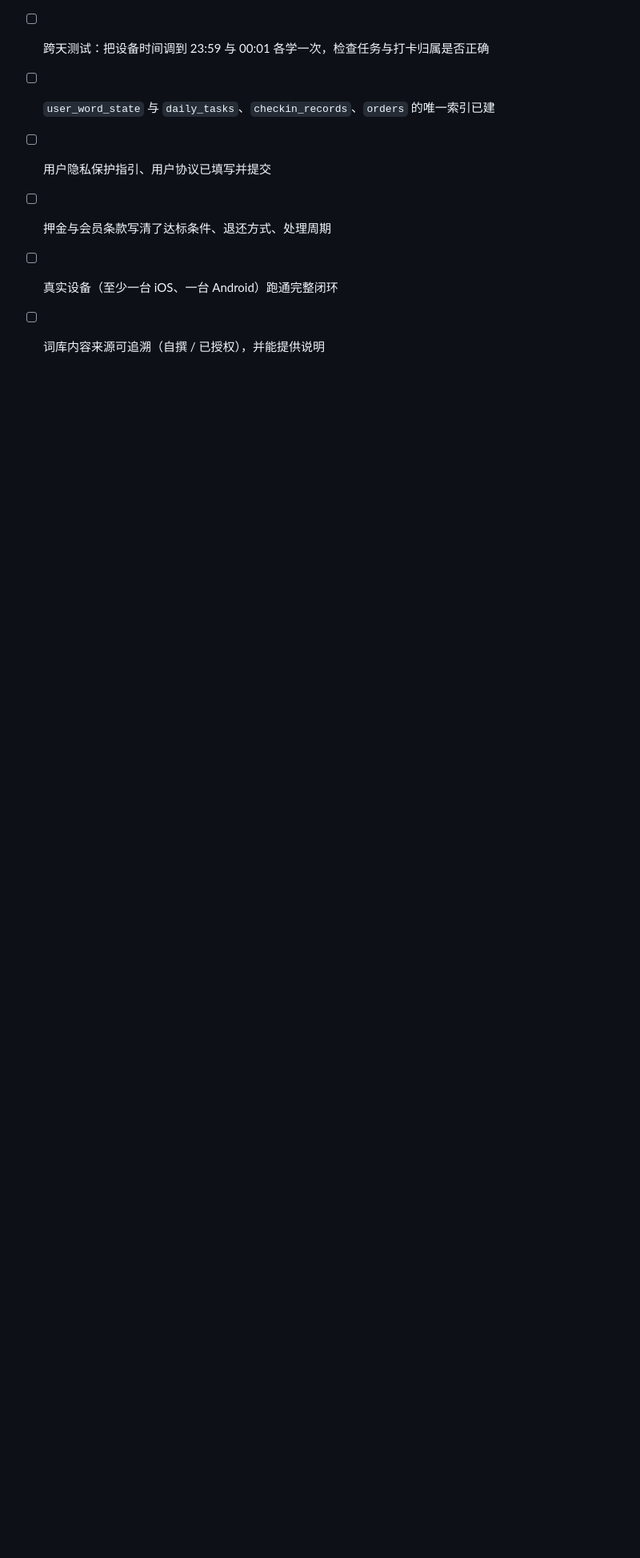
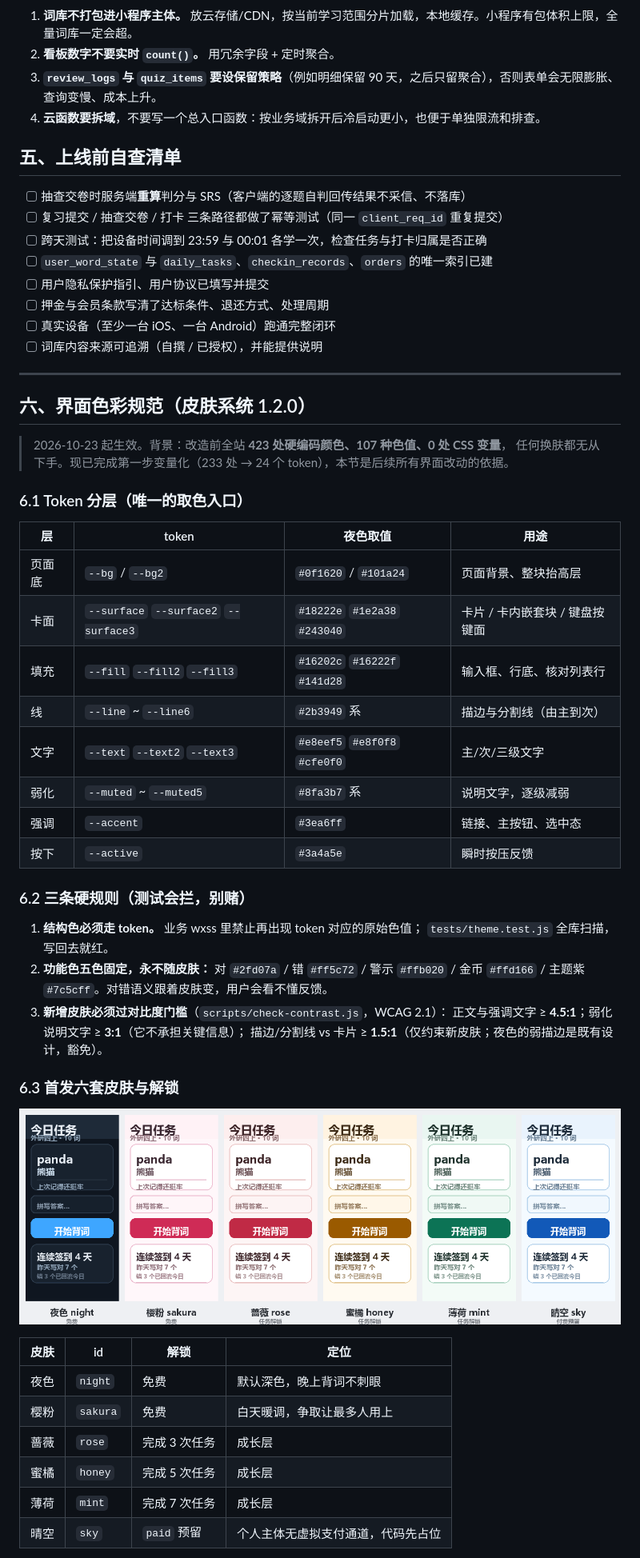
Before and after one commit to woxiaofa/wordCheck, a Markdown page: docs/设计约定.md, the part around one of its changes. Shown at 80% size. Drawn GitHub-style; pictures changed too: docs/assets/皮肤预览-六套.png (added); blank space fills up the shorter version.

Commit message:
皮肤规范落地：六套配色过 WCAG 对比度校验，色彩规范入设计约定，测试锁 17 项

```diff
--- a/docs/设计约定.md
+++ b/docs/设计约定.md
@@ -59,3 +59,47 @@
 - [ ] 押金与会员条款写清了达标条件、退还方式、处理周期
 - [ ] 真实设备（至少一台 iOS、一台 Android）跑通完整闭环
 - [ ] 词库内容来源可追溯（自撰 / 已授权），并能提供说明
+
+---
+
+## 六、界面色彩规范（皮肤系统 1.2.0）
+
+> 2026-10-23 起生效。背景：改造前全站 **423 处硬编码颜色、107 种色值、0 处 CSS 变量**，
+> 任何换肤都无从下手。现已完成第一步变量化（233 处 → 24 个 token），本节是后续所有界面改动的依据。
+
+### 6.1 Token 分层（唯一的取色入口）
+
+| 层 | token | 夜色取值 | 用途 |
+|---|---|---|---|
+| 页面底 | `--bg` / `--bg2` | `#0f1620` / `#101a24` | 页面背景、整块抬高层 |
+| 卡面 | `--surface` `--surface2` `--surface3` | `#18222e` `#1e2a38` `#243040` | 卡片 / 卡内嵌套块 / 键盘按键面 |
+| 填充 | `--fill` `--fill2` `--fill3` | `#16202c` `#16222f` `#141d28` | 输入框、行底、核对列表行 |
+| 线 | `--line` ~ `--line6` | `#2b3949` 系 | 描边与分割线（由主到次） |
+| 文字 | `--text` `--text2` `--text3` | `#e8eef5` `#e8f0f8` `#cfe0f0` | 主/次/三级文字 |
+| 弱化 | `--muted` ~ `--muted5` | `#8fa3b7` 系 | 说明文字，逐级减弱 |
+| 强调 | `--accent` | `#3ea6ff` | 链接、主按钮、选中态 |
+| 按下 | `--active` | `#3a4a5e` | 瞬时按压反馈 |
+
+### 6.2 三条硬规则（测试会拦，别赌）
+
+1. **结构色必须走 token。** 业务 wxss 里禁止再出现 token 对应的原始色值；
+   `tests/theme.test.js` 全库扫描，写回去就红。
+2. **功能色五色固定，永不随皮肤：** 对 `#2fd07a` / 错 `#ff5c72` / 警示 `#ffb020` /
+   金币 `#ffd166` / 主题紫 `#7c5cff`。对错语义跟着皮肤变，用户会看不懂反馈。
+3. **新增皮肤必须过对比度门槛**（`scripts/check-contrast.js`，WCAG 2.1）：
+   正文与强调文字 ≥ **4.5:1**；弱化说明文字 ≥ **3:1**（它不承担关键信息）；
+   描边/分割线 vs 卡片 ≥ **1.5:1**（仅约束新皮肤；夜色的弱描边是既有设计，豁免）。
+
+### 6.3 首发六套皮肤与解锁
+
+![六套皮肤预览](assets/皮肤预览-六套.png)
+
+| 皮肤 | id | 解锁 | 定位 |
+|---|---|---|---|
+| 夜色 | `night` | 免费 | 默认深色，晚上背词不刺眼 |
+| 樱粉 | `sakura` | 免费 | 白天暖调，争取让最多人用上 |
+| 蔷薇 | `rose` | 完成 3 次任务 | 成长层 |
+| 蜜橘 | `honey` | 完成 5 次任务 | 成长层 |
+| 薄荷 | `mint` | 完成 7 次任务 | 成长层 |
+| 晴空 | `sky` | `paid` 预留 | 个人主体无虚拟支付通道，代码先占位 |
+
```
Also changed, not shown: other parts of docs/设计约定.md (+26 -0 lines), 4 other files.
